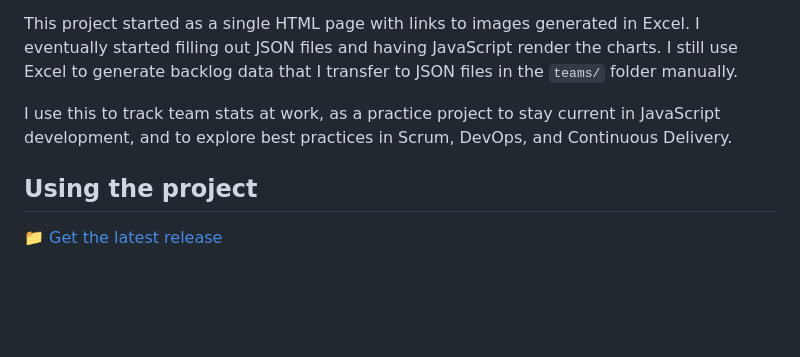
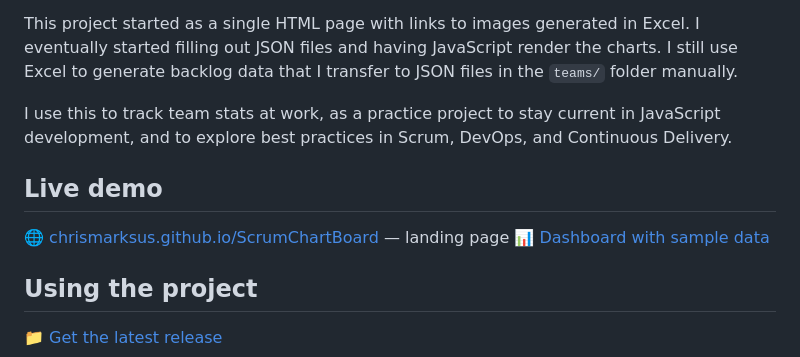
Before and after one commit to chrismarksus/ScrumChartBoard, a Markdown page: README.md, the part around the change. GitHub-like rendering; blank space fills up the shorter version.

Commit message:
docs: add live demo links and update Pages setup notes
Co-Authored-By: Claude Sonnet 4.6 <noreply@anthropic.com>

```diff
--- a/README.md
+++ b/README.md
@@ -5,6 +5,11 @@ A no-database web app that renders charts to visualize data a scrum master would
 This project started as a single HTML page with links to images generated in Excel. I eventually started filling out JSON files and having JavaScript render the charts. I still use Excel to generate backlog data that I transfer to JSON files in the `teams/` folder manually.
 
 I use this to track team stats at work, as a practice project to stay current in JavaScript development, and to explore best practices in Scrum, DevOps, and Continuous Delivery.
+
+## Live demo
+
+:globe_with_meridians: [chrismarksus.github.io/ScrumChartBoard](https://chrismarksus.github.io/ScrumChartBoard/) — landing page
+:bar_chart: [Dashboard with sample data](https://chrismarksus.github.io/ScrumChartBoard/?team=abc&project=sample)
 
 ## Using the project
 
```
Also changed, not shown: CLAUDE.md (+1 -1 lines).
